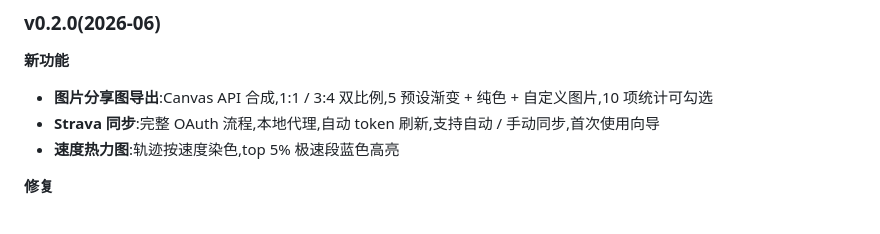
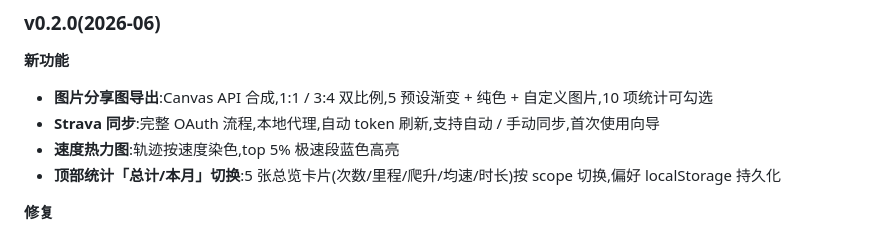
Before and after one commit to tsy-fred/cycling-dashboard, a Markdown page: README.md, the part around the change. Rendered like a GitHub page.

Commit message:
📝 v0.2.0 更新日志:加「总计/本月切换」条目

```diff
--- a/README.md
+++ b/README.md
@@ -181,6 +181,7 @@ cycling-dashboard/
 -  **图片分享图导出**:Canvas API 合成,1:1 / 3:4 双比例,5 预设渐变 + 纯色 + 自定义图片,10 项统计可勾选
 -  **Strava 同步**:完整 OAuth 流程,本地代理,自动 token 刷新,支持自动 / 手动同步,首次使用向导
 -  **速度热力图**:轨迹按速度染色,top 5% 极速段蓝色高亮
+-  **顶部统计「总计/本月」切换**:5 张总览卡片(次数/里程/爬升/均速/时长)按 scope 切换,偏好 localStorage 持久化
 
 **修复**
 -  图片导出:HR 分区 chip 在选满统计项时溢出画布 → 改动态上移
```
